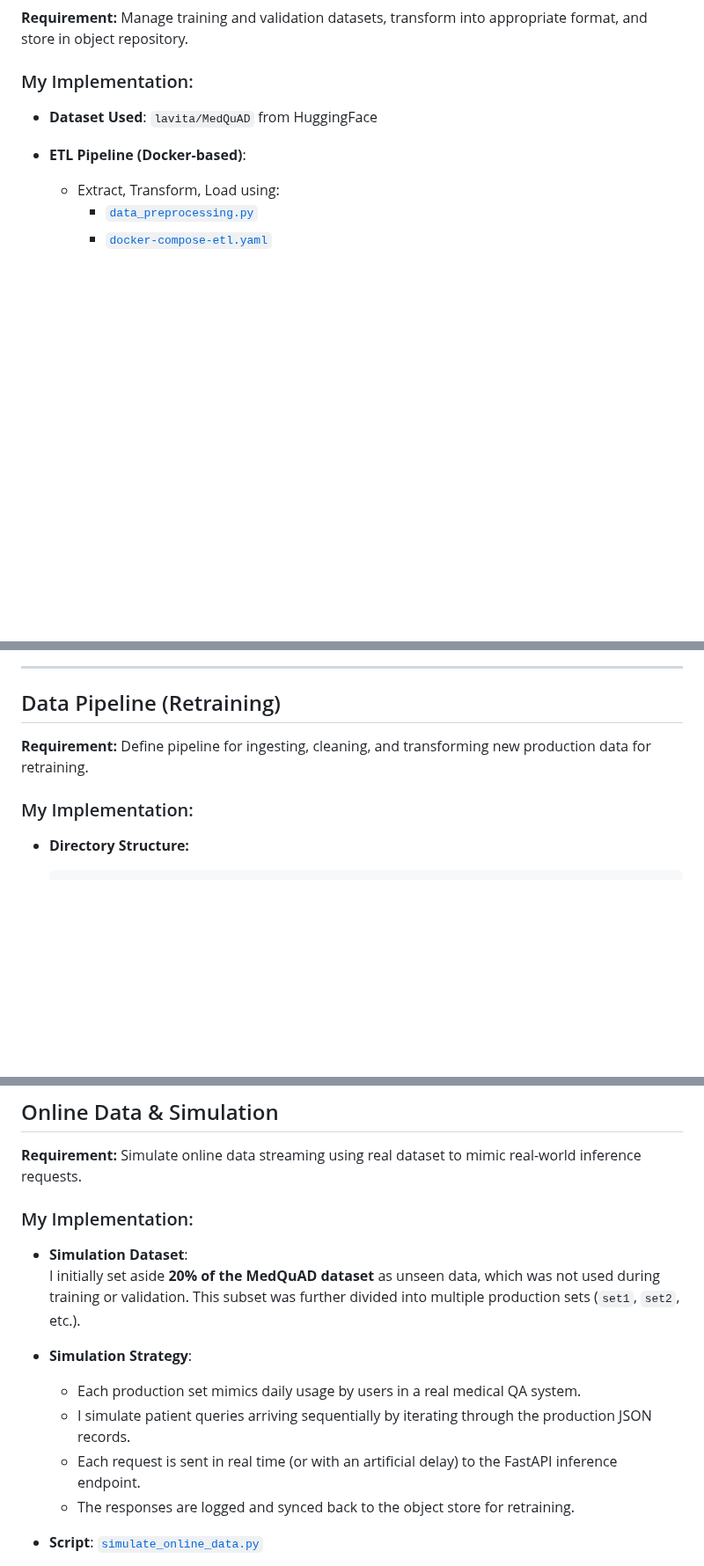
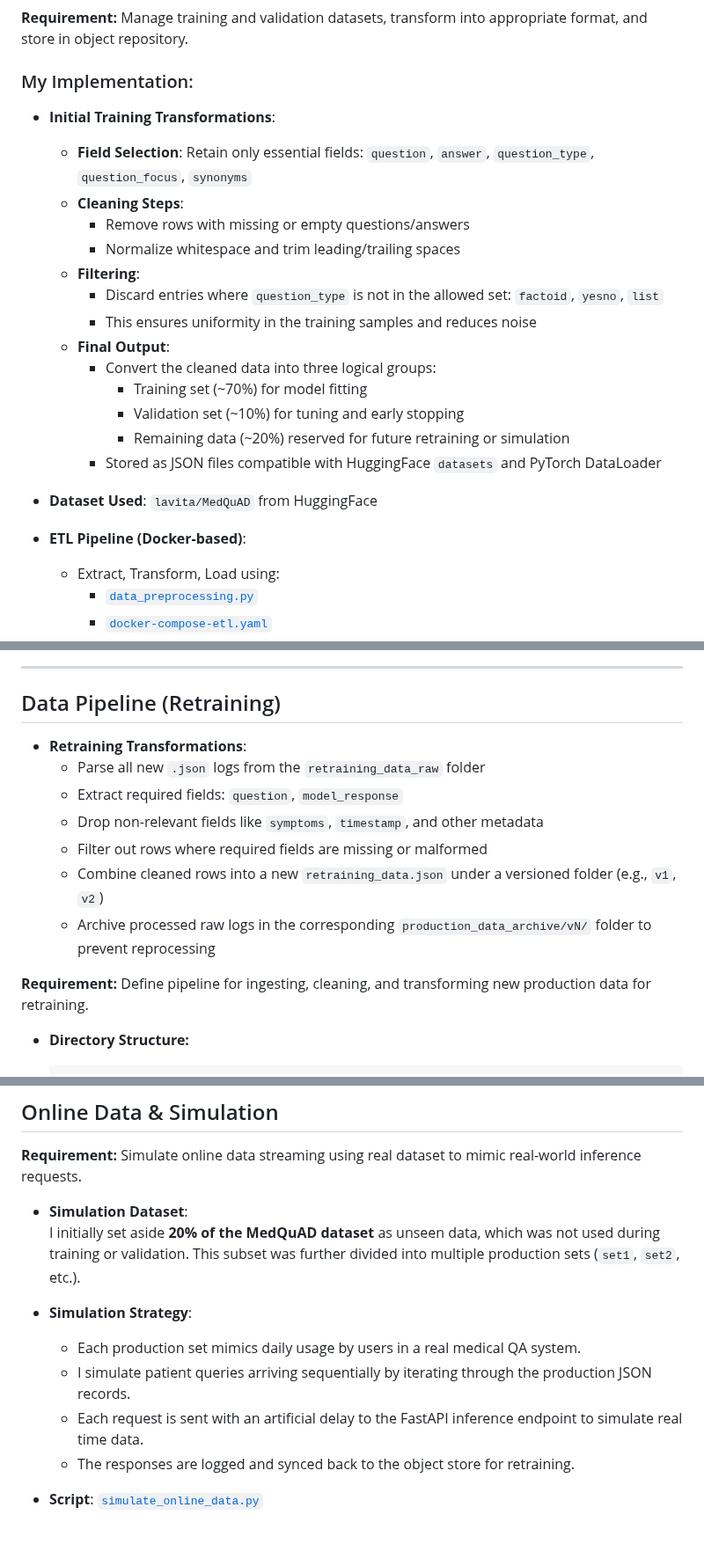
Before and after one commit to VamsiUdaykumar/Medical-Chatbot-MLOps, a Markdown page: Geetha/readme.md, 3 parts joined by grey strips. Shown at 88% size. GitHub-like rendering; blank space fills up the shorter version.

```diff
--- a/Geetha/readme.md
+++ b/Geetha/readme.md
@@ -50,6 +50,21 @@ This document summarizes my contributions to the Medical Chatbot MLOps project,
 
 ### My Implementation:
 
+- **Initial Training Transformations**:
+    - **Field Selection**: Retain only essential fields: `question`, `answer`, `question_type`, `question_focus`, `synonyms`
+    - **Cleaning Steps**:
+        - Remove rows with missing or empty questions/answers
+        - Normalize whitespace and trim leading/trailing spaces
+    - **Filtering**:
+        - Discard entries where `question_type` is not in the allowed set: `factoid`, `yesno`, `list`
+        - This ensures uniformity in the training samples and reduces noise
+    - **Final Output**:
+        - Convert the cleaned data into three logical groups:
+            - Training set (~70%) for model fitting
+            - Validation set (~10%) for tuning and early stopping
+            - Remaining data (~20%) reserved for future retraining or simulation
+        - Stored as JSON files compatible with HuggingFace `datasets` and PyTorch DataLoader
+
 - **Dataset Used**: `lavita/MedQuAD` from HuggingFace
 
 - **ETL Pipeline (Docker-based)**:
@@ -70,9 +93,15 @@ This document summarizes my contributions to the Medical Chatbot MLOps project,
 
 ## Data Pipeline (Retraining)
 
+- **Retraining Transformations**:
+    - Parse all new `.json` logs from the `retraining_data_raw` folder
+    - Extract required fields: `question`, `model_response`
+    - Drop non-relevant fields like `symptoms`, `timestamp`, and other metadata
+    - Filter out rows where required fields are missing or malformed
+    - Combine cleaned rows into a new `retraining_data.json` under a versioned folder (e.g., `v1`, `v2`)
+    - Archive processed raw logs in the corresponding `production_data_archive/vN/` folder to prevent reprocessing
+
 **Requirement:** Define pipeline for ingesting, cleaning, and transforming new production data for retraining.
-
-### My Implementation:
 
 - **Directory Structure:**
 
@@ -96,15 +125,13 @@ This document summarizes my contributions to the Medical Chatbot MLOps project,
 
 **Requirement:** Simulate online data streaming using real dataset to mimic real-world inference requests.
 
-### My Implementation:
-
 - **Simulation Dataset**:
   I initially set aside **20% of the MedQuAD dataset** as unseen data, which was not used during training or validation. This subset was further divided into multiple production sets (`set1`, `set2`, etc.).
 
 - **Simulation Strategy**:
   - Each production set mimics daily usage by users in a real medical QA system.
   - I simulate patient queries arriving sequentially by iterating through the production JSON records.
-  - Each request is sent in real time (or with an artificial delay) to the FastAPI inference endpoint.
+  - Each request is sent with an artificial delay to the FastAPI inference endpoint to simulate real time data.
   - The responses are logged and synced back to the object store for retraining.
 
 - **Script**: [`simulate_online_data.py`](https://github.com/phoenix1881/Medical-Chatbot-MLOps/blob/main/Geetha/simulate_online_data.py)
```
Also changed, not shown: other parts of Geetha/readme.md (+33 -0 lines).
